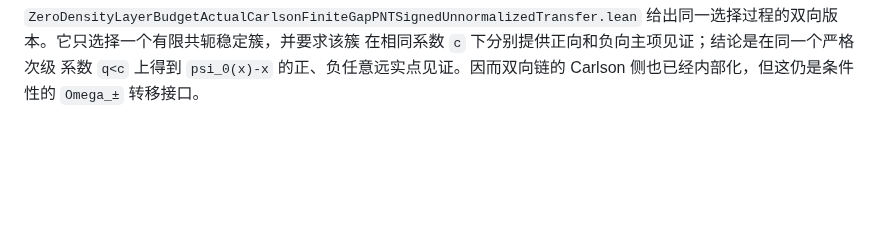
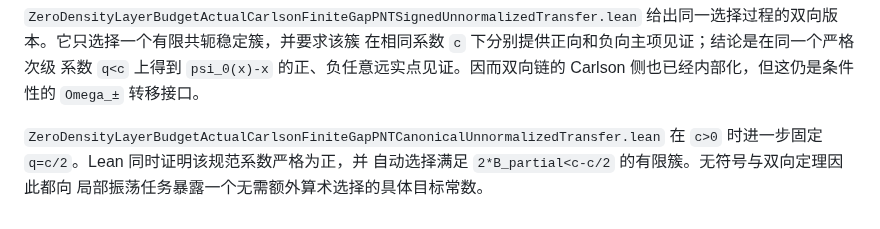
Before and after one commit to cc-chen-tech/riemann-pnt-lean4, a Markdown page: docs/research/pintz-carlson-explicit-formula-balanced-transfer.md, the part around the change. Rendered like a GitHub page; blank space fills up the shorter version.

Commit message:
docs: record canonical selected-cluster constants
(cherry picked from commit 3df93e3d6b72e9dc2a506e85acf4ecf21f334454)

```diff
--- a/docs/research/pintz-carlson-explicit-formula-balanced-transfer.md
+++ b/docs/research/pintz-carlson-explicit-formula-balanced-transfer.md
@@ -547,3 +547,8 @@ q x^\beta\leq |\psi_0(x)-x|.
 在相同系数 `c` 下分别提供正向和负向主项见证；结论是在同一个严格次级
 系数 `q<c` 上得到 `psi_0(x)-x` 的正、负任意远实点见证。因而双向链的
 Carlson 侧也已经内部化，但这仍是条件性的 `Omega_±` 转移接口。
+
+`ZeroDensityLayerBudgetActualCarlsonFiniteGapPNTCanonicalUnnormalizedTransfer.lean`
+在 `c>0` 时进一步固定 `q=c/2`。Lean 同时证明该规范系数严格为正，并
+自动选择满足 `2*B_partial<c-c/2` 的有限簇。无符号与双向定理因此都向
+局部振荡任务暴露一个无需额外算术选择的具体目标常数。
```
